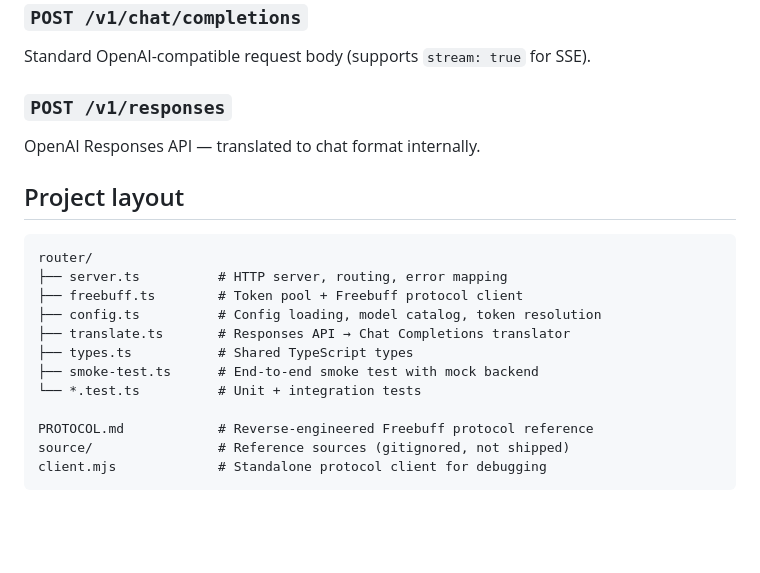
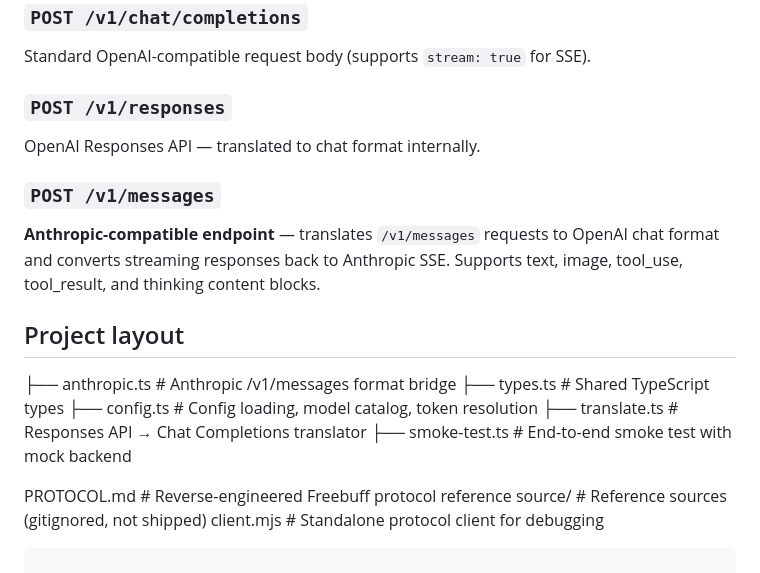
Before and after one commit to yuzu-octopus/freebuff2api, a Markdown page: README.md, the part around the change. GitHub-like rendering; blank space fills up the shorter version.

Commit message:
docs: add Anthropic endpoint to README

````diff
--- a/README.md
+++ b/README.md
@@ -128,17 +128,18 @@ Standard OpenAI-compatible request body (supports `stream: true` for SSE).
 
 OpenAI Responses API — translated to chat format internally.
 
+### `POST /v1/messages`
+
+**Anthropic-compatible endpoint** — translates `/v1/messages` requests to
+OpenAI chat format and converts streaming responses back to Anthropic SSE.
+Supports text, image, tool_use, tool_result, and thinking content blocks.
 ## Project layout
 
-```
-router/
-├── server.ts          # HTTP server, routing, error mapping
-├── freebuff.ts        # Token pool + Freebuff protocol client
+├── anthropic.ts       # Anthropic /v1/messages format bridge
+├── types.ts           # Shared TypeScript types
 ├── config.ts          # Config loading, model catalog, token resolution
 ├── translate.ts       # Responses API → Chat Completions translator
-├── types.ts           # Shared TypeScript types
 ├── smoke-test.ts      # End-to-end smoke test with mock backend
-└── *.test.ts          # Unit + integration tests
 
 PROTOCOL.md            # Reverse-engineered Freebuff protocol reference
 source/                # Reference sources (gitignored, not shipped)
````
